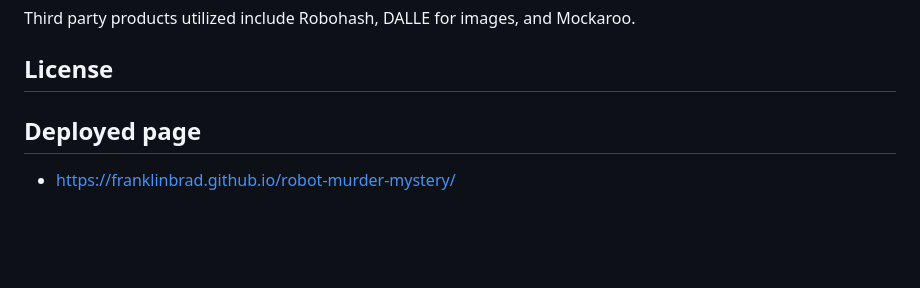
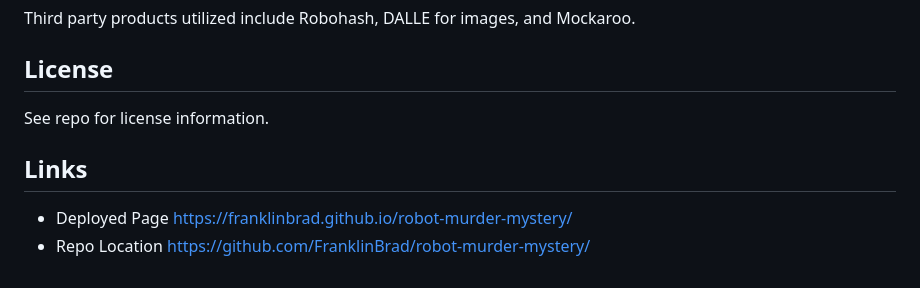
Before and after one commit to FranklinBrad/robot-murder-mystery, a Markdown page: README.md, the part around one of its changes. GitHub-like rendering; blank space fills up the shorter version.

Commit message:
Fixed other link in README.md added Repo Location

```diff
--- a/README.md
+++ b/README.md
@@ -55,6 +55,9 @@ Third party products utilized include Robohash, DALLE for images, and Mockaroo.
 
 ## License
 
-## Deployed page
+See repo for license information.
 
-* https://franklinbrad.github.io/robot-murder-mystery/
+## Links
+
+* Deployed Page https://franklinbrad.github.io/robot-murder-mystery/
+* Repo Location https://github.com/FranklinBrad/robot-murder-mystery/
```
Also changed, not shown: other parts of README.md (+1 -1 lines).
